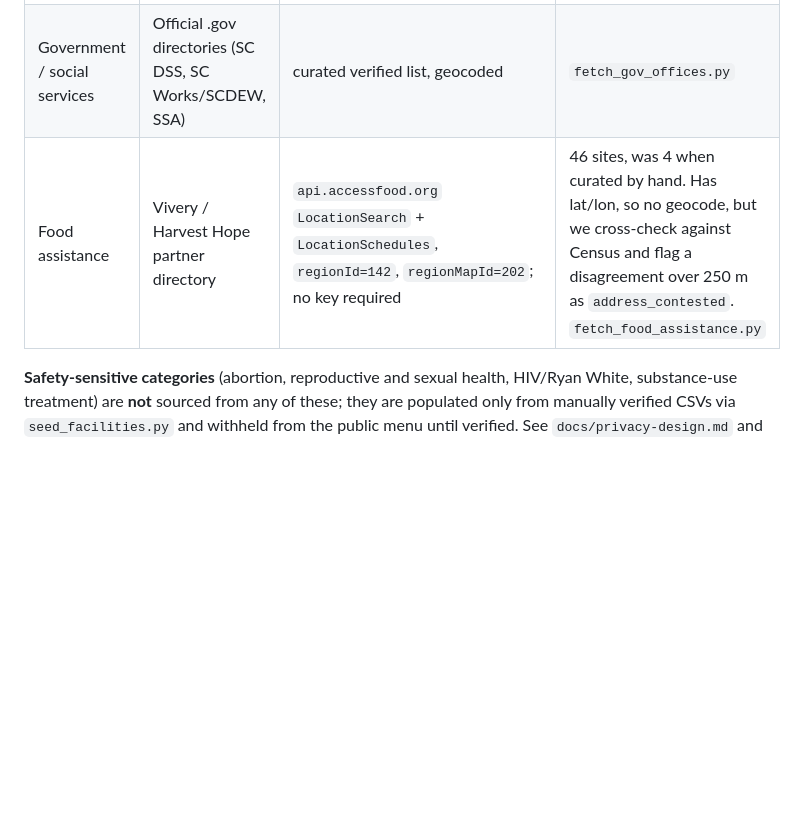
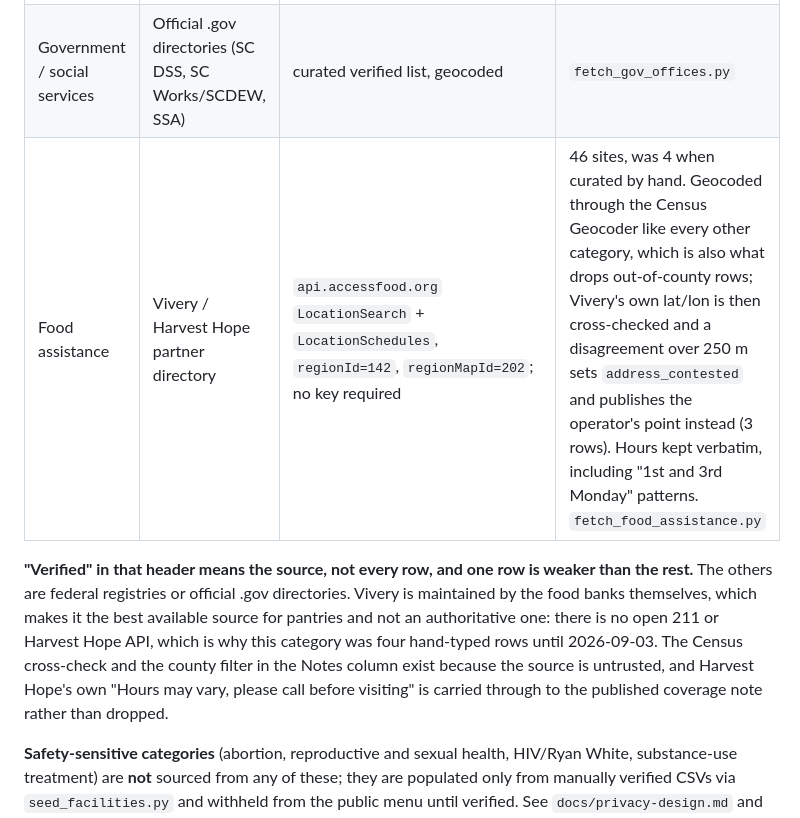
Before and after one commit to upstateph/upstate-access-project, a Markdown page: docs/data-sources.md, the part around the change. GitHub-like rendering; blank space fills up the shorter version.

Commit message:
The food row said verified, and the source it now names is not
7d51d7a rebuilt food assistance from 4 hand-typed rows to 46 against the
Vivery API, and wrote a docstring expressly retracting the old belief
that no feed exists. docs/data-sources.md kept the retracted version:
source "211 / Harvest Hope (no open API)", basis "curated verified
list, geocoded", note "expand manually". All three had stopped being
true, and the table header reads "Source (verified 2026)", so a public
doc was asserting verification over 46 directory-sourced rows.

A parallel session rewrote the row while this was being written, and
most of it is better than what it replaced: it names the real endpoints,
regionId 142 and regionMapId 202, no key, and the 250 m
address_contested flag. Two corrections rather than an overwrite.

It said "has lat/lon, so no geocode", which inverts the mechanism.
Measured against the code, not the prose: build_facility geocodes every
address through the Census Geocoder, that call is what supplies lat/lon
and what drops out-of-county rows via keep_county_fips, and Vivery's own
coordinate is the cross-check. Only when the two disagree past 250 m
does the operator's point win, on 3 of 46 rows. The row now says that,
and it no longer contradicts the paragraph four lines above it, which
describes geocode-then-county-filter as the general rule.

The header's "verified" is qualified in a note under the table instead
of being quietly deleted, because it is true of the federal registries
and the .gov directories and false only here. Vivery is maintained by
the food banks themselves: the best available source for pantries, not
an authoritative one, which is precisely why the cross-check and the
county filter exist and why Harvest Hope's own "Hours may vary, please
call before visiting" is carried through to the published coverage note.

Count measured at 46, not the 45 the originating commit message says.

Co-Authored-By: Claude Opus 5 (1M context) <noreply@anthropic.com>

```diff
--- a/docs/data-sources.md
+++ b/docs/data-sources.md
@@ -175,7 +175,17 @@ Greenville County (`county_fips == 45045`).
 | Pharmacy | NPPES NPI Registry (orgs) | `npiregistry.cms.hhs.gov/api` `enumeration_type=NPI-2`, `taxonomy_description=Pharmacy`, looped over county cities | No county filter → geocode + filter. `fetch_nppes.py` |
 | Urgent care | NPPES NPI Registry (orgs) | same, `taxonomy_description=Urgent Care` | same. `fetch_nppes.py` |
 | Government / social services | Official .gov directories (SC DSS, SC Works/SCDEW, SSA) | curated verified list, geocoded | `fetch_gov_offices.py` |
-| Food assistance | Vivery / Harvest Hope partner directory | `api.accessfood.org` `LocationSearch` + `LocationSchedules`, `regionId=142`, `regionMapId=202`; no key required | 46 sites, was 4 when curated by hand. Has lat/lon, so no geocode, but we cross-check against Census and flag a disagreement over 250 m as `address_contested`. `fetch_food_assistance.py` |
+| Food assistance | Vivery / Harvest Hope partner directory | `api.accessfood.org` `LocationSearch` + `LocationSchedules`, `regionId=142`, `regionMapId=202`; no key required | 46 sites, was 4 when curated by hand. Geocoded through the Census Geocoder like every other category, which is also what drops out-of-county rows; Vivery's own lat/lon is then cross-checked and a disagreement over 250 m sets `address_contested` and publishes the operator's point instead (3 rows). Hours kept verbatim, including "1st and 3rd Monday" patterns. `fetch_food_assistance.py` |
+
+**"Verified" in that header means the source, not every row, and one row is
+weaker than the rest.** The others are federal registries or official .gov
+directories. Vivery is maintained by the food banks themselves, which makes it
+the best available source for pantries and not an authoritative one: there is no
+open 211 or Harvest Hope API, which is why this category was four hand-typed rows
+until 2026-09-03. The Census cross-check and the county filter in the Notes column
+exist because the source is untrusted, and Harvest Hope's own "Hours may vary,
+please call before visiting" is carried through to the published coverage note
+rather than dropped.
 
 **Safety-sensitive categories** (abortion, reproductive and sexual health, HIV/Ryan White,
 substance-use treatment) are **not** sourced from any of these; they are populated only
```
